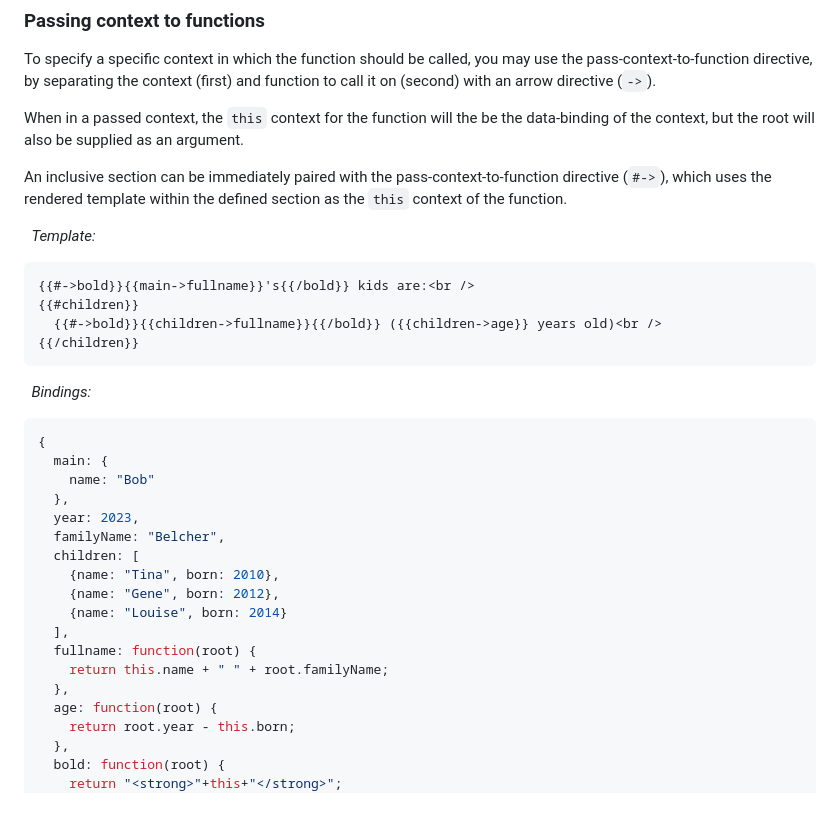
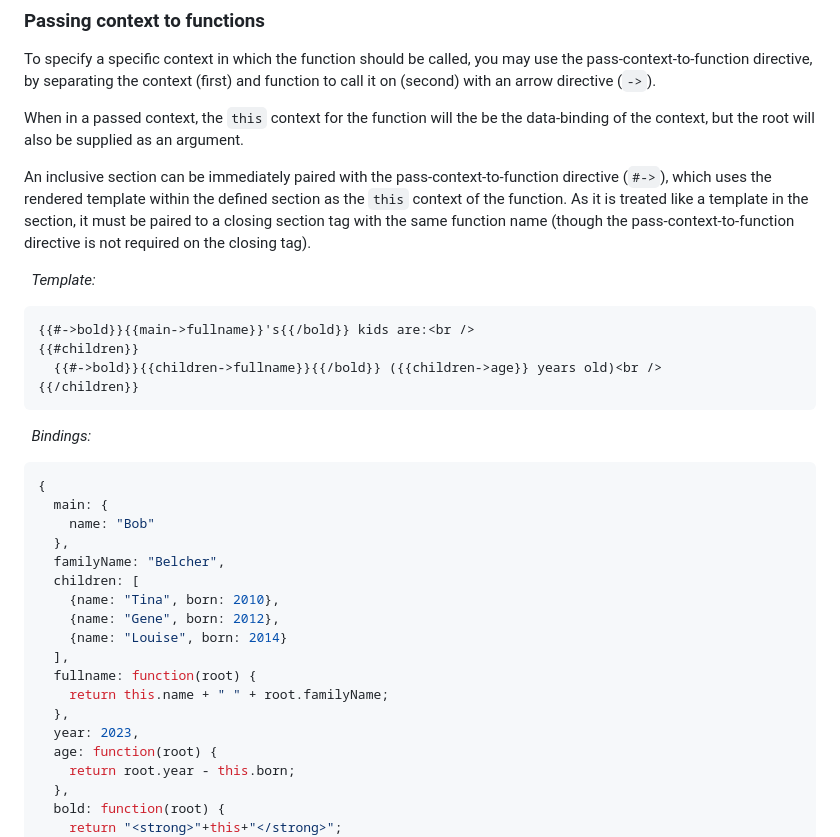
Before and after one commit to lindseysim/templatize, a Markdown page: more/functions/README.md, the part around the change. GitHub-like rendering; blank space fills up the shorter version.

```diff
--- a/more/functions/README.md
+++ b/more/functions/README.md
@@ -94,7 +94,7 @@ To specify a specific context in which the function should be called, you may us
 
 When in a passed context, the `this` context for the function will the be the data-binding of the context, but the root will also be supplied as an argument.
 
-An inclusive section can be immediately paired with the pass-context-to-function directive (`#->`), which uses the rendered template within the defined section as the `this` context of the function.
+An inclusive section can be immediately paired with the pass-context-to-function directive (`#->`), which uses the rendered template within the defined section as the `this` context of the function. As it is treated like a template in the section, it must be paired to a closing section tag with the same function name (though the pass-context-to-function directive is not required on the closing tag).
 
 &nbsp; *Template:*
 
@@ -112,7 +112,6 @@ An inclusive section can be immediately paired with the pass-context-to-function
   main: {
     name: "Bob"
   },
-  year: 2023,
   familyName: "Belcher",
   children: [
     {name: "Tina", born: 2010},
@@ -122,6 +121,7 @@ An inclusive section can be immediately paired with the pass-context-to-function
   fullname: function(root) {
     return this.name + " " + root.familyName;
   },
+  year: 2023,
   age: function(root) {
     return root.year - this.born;
   },
```
Also changed, not shown: more/compared/README.md (+6 -1 lines).
